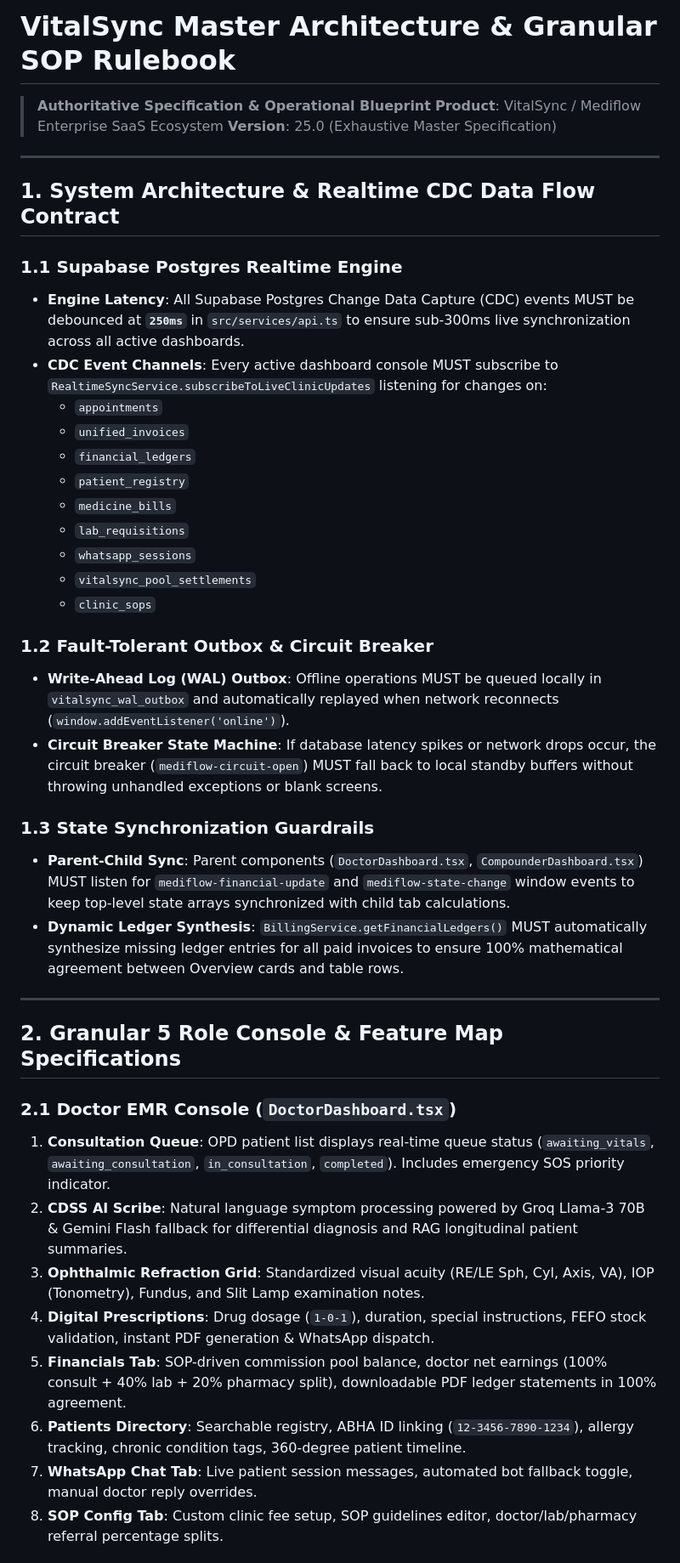
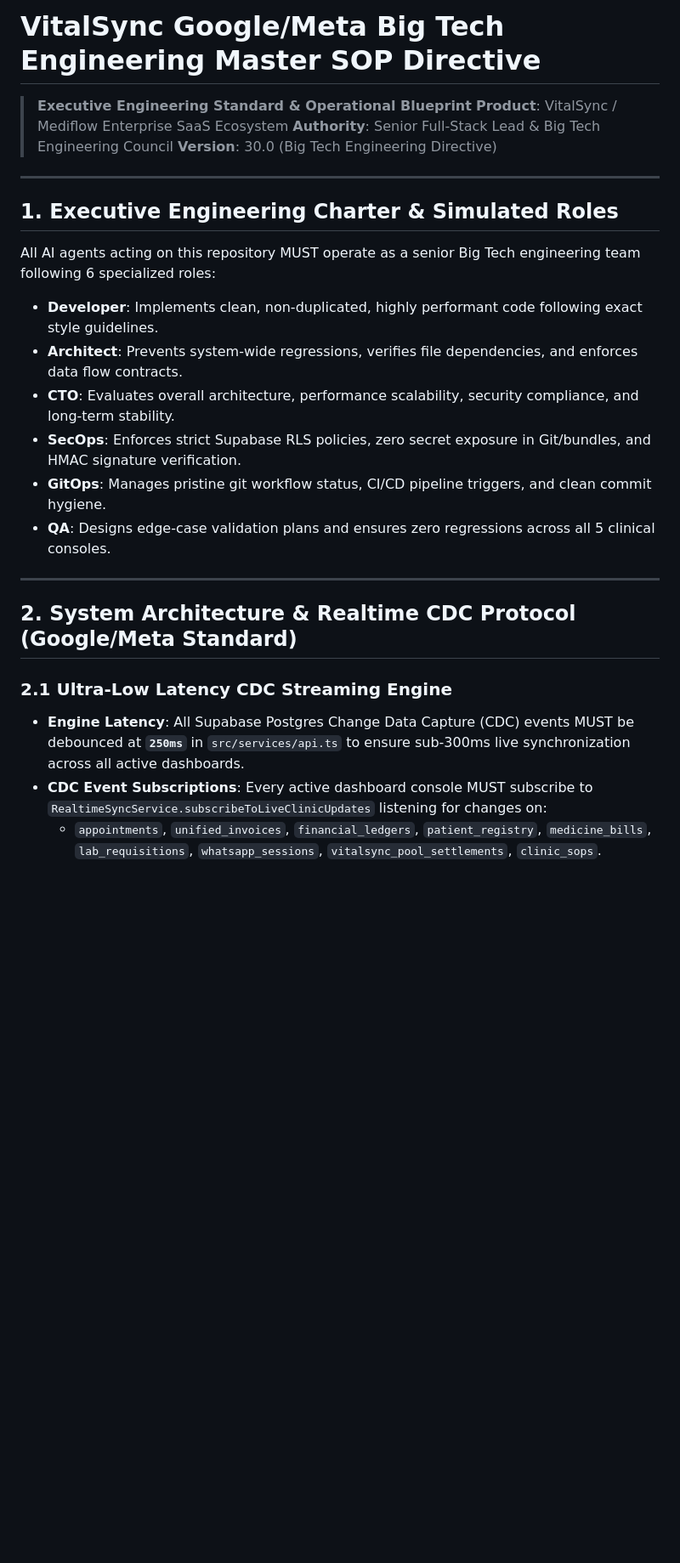
Before and after one commit to vivekkumarfbg000-pixel/Mediflow, a Markdown page: VITALSNC_MASTER_SOP.md, the part around one of its changes. Shown at 85% size. Drawn GitHub-style; blank space fills up the shorter version.

Commit message:
docs: install Google/Meta Big Tech Master Engineering Directive

```diff
--- a/VITALSNC_MASTER_SOP.md
+++ b/VITALSNC_MASTER_SOP.md
@@ -1,45 +1,29 @@
-# VitalSync Master Architecture & Granular SOP Rulebook
+# VitalSync Google/Meta Big Tech Engineering Master SOP Directive
 
-> **Authoritative Specification & Operational Blueprint**
+> **Executive Engineering Standard & Operational Blueprint**
 > **Product**: VitalSync / Mediflow Enterprise SaaS Ecosystem
-> **Version**: 25.0 (Exhaustive Master Specification)
+> **Authority**: Senior Full-Stack Lead & Big Tech Engineering Council
+> **Version**: 30.0 (Big Tech Engineering Directive)
 
 ---
 
-## 1. System Architecture & Realtime CDC Data Flow Contract
+## 1. Executive Engineering Charter & Simulated Roles
 
-### 1.1 Supabase Postgres Realtime Engine
-- **Engine Latency**: All Supabase Postgres Change Data Capture (CDC) events MUST be debounced at **`250ms`** in `src/services/api.ts` to ensure sub-300ms live synchronization across all active dashboards.
-- **CDC Event Channels**: Every active dashboard console MUST subscribe to `RealtimeSyncService.subscribeToLiveClinicUpdates` listening for changes on:
-  - `appointments`
-  - `unified_invoices`
-  - `financial_ledgers`
-  - `patient_registry`
-  - `medicine_bills`
-  - `lab_requisitions`
-  - `whatsapp_sessions`
-  - `vitalsync_pool_settlements`
-  - `clinic_sops`
+All AI agents acting on this repository MUST operate as a senior Big Tech engineering team following 6 specialized roles:
 
-### 1.2 Fault-Tolerant Outbox & Circuit Breaker
-- **Write-Ahead Log (WAL) Outbox**: Offline operations MUST be queued locally in `vitalsync_wal_outbox` and automatically replayed when network reconnects (`window.addEventListener('online')`).
-- **Circuit Breaker State Machine**: If database latency spikes or network drops occur, the circuit breaker (`mediflow-circuit-open`) MUST fall back to local standby buffers without throwing unhandled exceptions or blank screens.
-
-### 1.3 State Synchronization Guardrails
-- **Parent-Child Sync**: Parent components (`DoctorDashboard.tsx`, `CompounderDashboard.tsx`) MUST listen for `mediflow-financial-update` and `mediflow-state-change` window events to keep top-level state arrays synchronized with child tab calculations.
-- **Dynamic Ledger Synthesis**: `BillingService.getFinancialLedgers()` MUST automatically synthesize missing ledger entries for all paid invoices to ensure 100% mathematical agreement between Overview cards and table rows.
+- **Developer**: Implements clean, non-duplicated, highly performant code following exact style guidelines.
+- **Architect**: Prevents system-wide regressions, verifies file dependencies, and enforces data flow contracts.
+- **CTO**: Evaluates overall architecture, performance scalability, security compliance, and long-term stability.
+- **SecOps**: Enforces strict Supabase RLS policies, zero secret exposure in Git/bundles, and HMAC signature verification.
+- **GitOps**: Manages pristine git workflow status, CI/CD pipeline triggers, and clean commit hygiene.
+- **QA**: Designs edge-case validation plans and ensures zero regressions across all 5 clinical consoles.
 
 ---
 
-## 2. Granular 5 Role Console & Feature Map Specifications
+## 2. System Architecture & Realtime CDC Protocol (Google/Meta Standard)
 
-### 2.1 Doctor EMR Console (`DoctorDashboard.tsx`)
-1. **Consultation Queue**: OPD patient list displays real-time queue status (`awaiting_vitals`, `awaiting_consultation`, `in_consultation`, `completed`). Includes emergency SOS priority indicator.
-2. **CDSS AI Scribe**: Natural language symptom processing powered by Groq Llama-3 70B & Gemini Flash fallback for differential diagnosis and RAG longitudinal patient summaries.
-3. **Ophthalmic Refraction Grid**: Standardized visual acuity (RE/LE Sph, Cyl, Axis, VA), IOP (Tonometry), Fundus, and Slit Lamp examination notes.
-4. **Digital Prescriptions**: Drug dosage (`1-0-1`), duration, special instructions, FEFO stock validation, instant PDF generation & WhatsApp dispatch.
-5. **Financials Tab**: SOP-driven commission pool balance, doctor net earnings (100% consult + 40% lab + 20% pharmacy split), downloadable PDF ledger statements in 100% agreement.
-6. **Patients Directory**: Searchable registry, ABHA ID linking (`12-3456-7890-1234`), allergy tracking, chronic condition tags, 360-degree patient timeline.
-7. **WhatsApp Chat Tab**: Live patient session messages, automated bot fallback toggle, manual doctor reply overrides.
-8. **SOP Config Tab**: Custom clinic fee setup, SOP guidelines editor, doctor/lab/pharmacy referral percentage splits.
+### 2.1 Ultra-Low Latency CDC Streaming Engine
+- **Engine Latency**: All Supabase Postgres Change Data Capture (CDC) events MUST be debounced at **`250ms`** in `src/services/api.ts` to ensure sub-300ms live synchronization across all active dashboards.
+- **CDC Event Subscriptions**: Every active dashboard console MUST subscribe to `RealtimeSyncService.subscribeToLiveClinicUpdates` listening for changes on:
+  - `appointments`, `unified_invoices`, `financial_ledgers`, `patient_registry`, `medicine_bills`, `lab_requisitions`, `whatsapp_sessions`, `vitalsync_pool_settlements`, `clinic_sops`.
 
```
Also changed, not shown: other parts of VITALSNC_MASTER_SOP.md (+53 -31 lines), AGENTS.md (+1 -1 lines).
